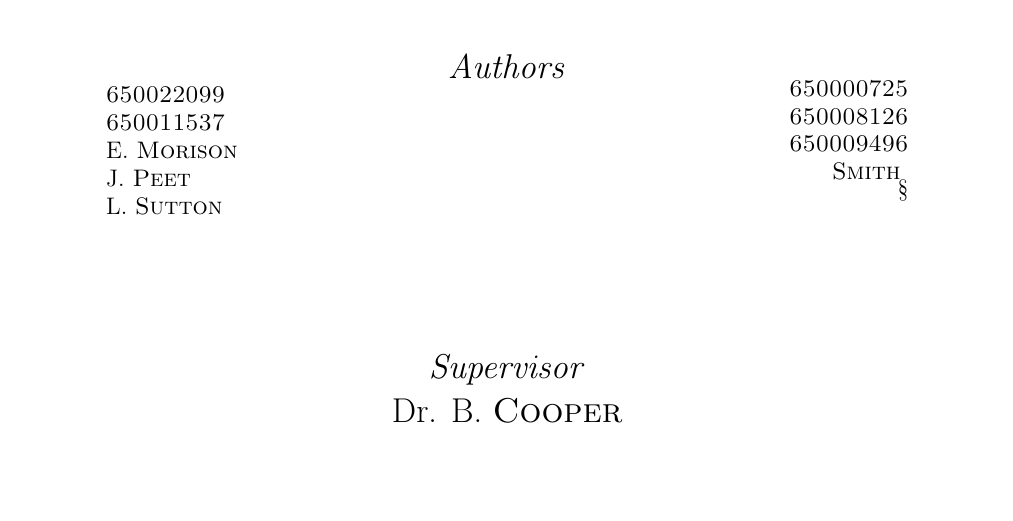
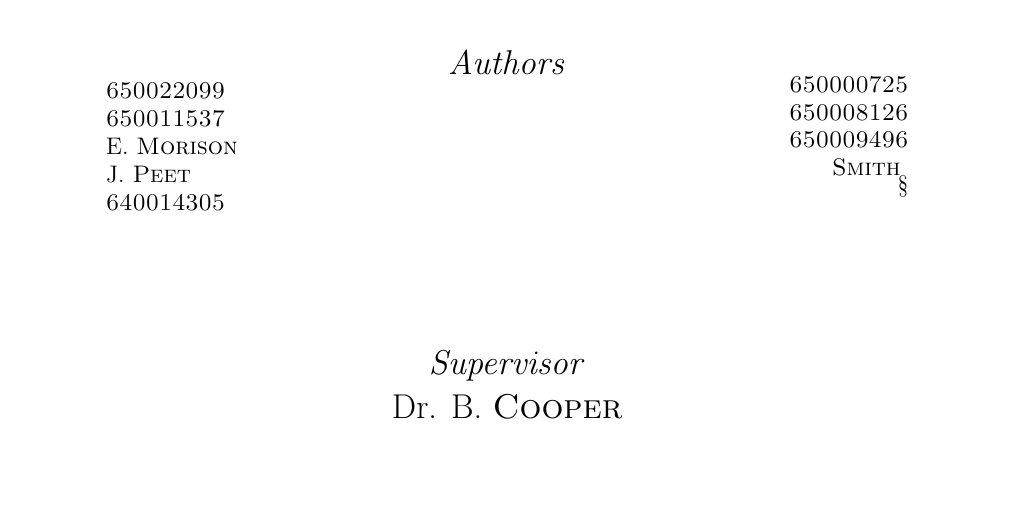
Before and after one commit to Antzy21/Pig-Dice-Game-Analysis, a LaTeX paper (LaTeX Report/Finding the optimal stategy for the dice game 'Pig'.tex): part of page 1 of 32, cut so that both start at the same text. Compiled offline with pdfLaTeX.

Commit message:
added candidate number

```diff
--- a/LaTeX Report/Finding the optimal stategy for the dice game 'Pig'.tex
+++ b/LaTeX Report/Finding the optimal stategy for the dice game 'Pig'.tex
@@ -52,7 +52,7 @@
 			 \textsc{650011537}\\
 			E. \textsc{Morison}\\
 			J. \textsc{Peet}\\
-			L. \textsc{Sutton}
+			\textsc{640014305}
 		\end{flushleft}
 	\end{minipage}
 	~
```
Also changed, not shown: LaTeX Report/Finding the optimal stategy for the dice game 'Pig'.pdf, 1 other file.
